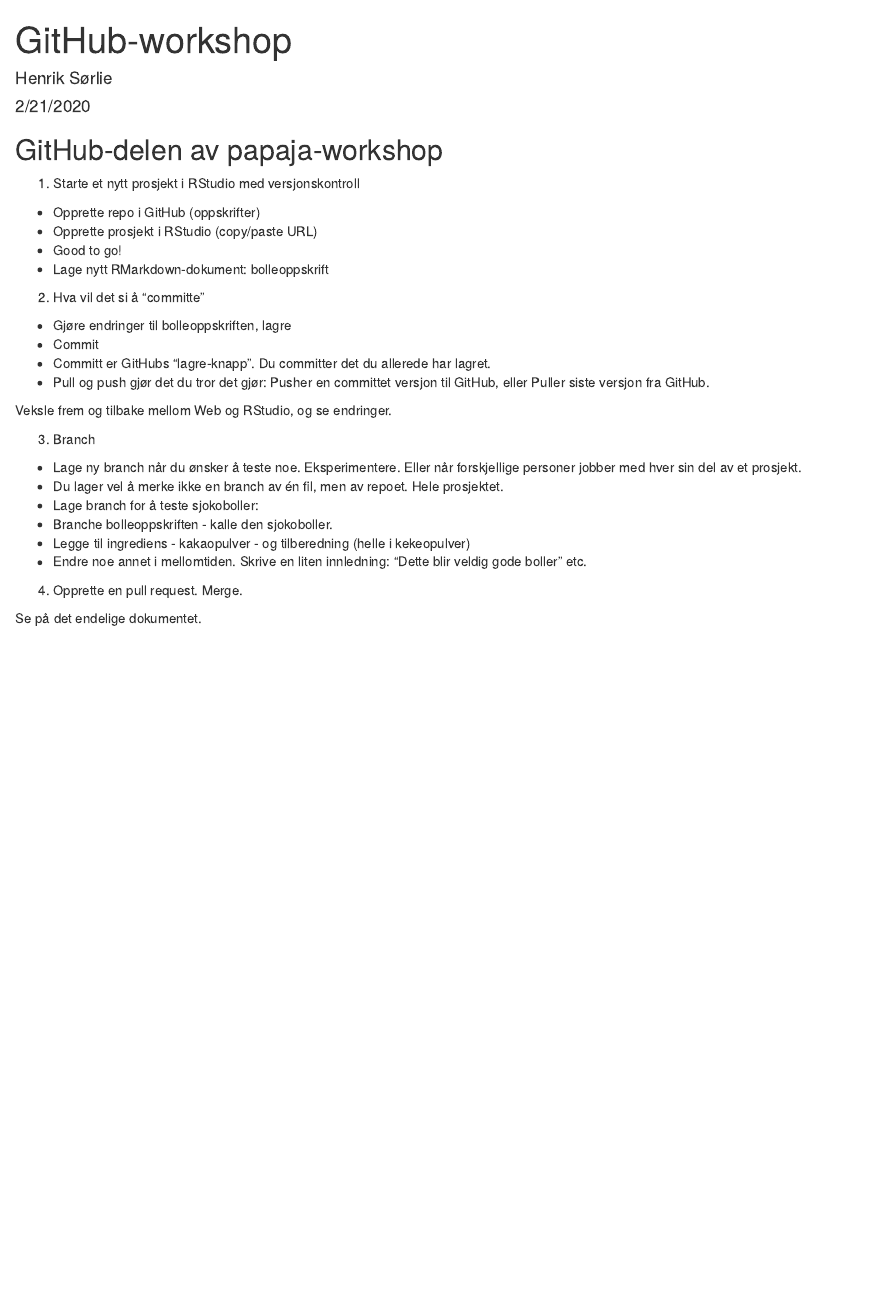
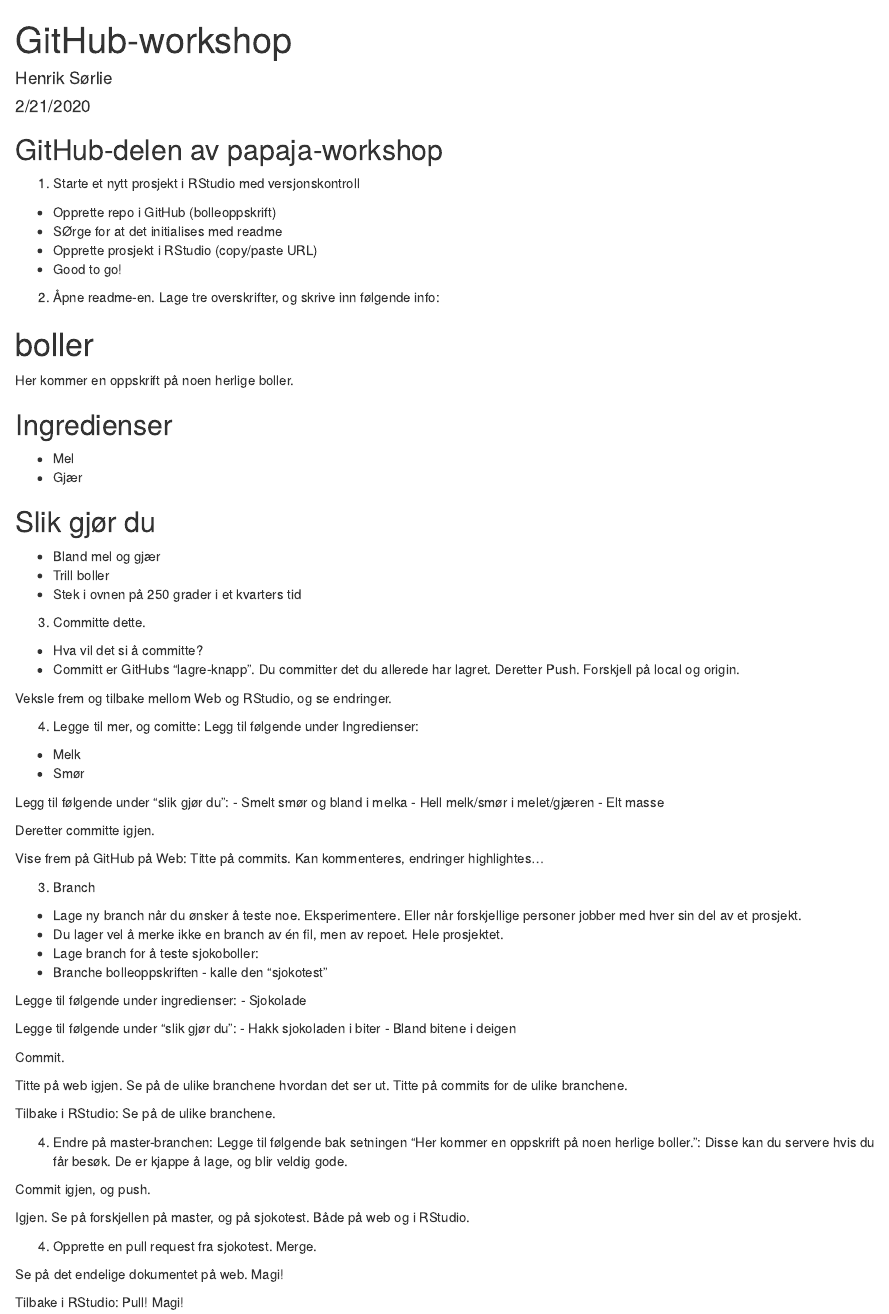
Before and after one commit to hsorlie/Teaching, an R Markdown document (papaja_workshop/GItHub/githubworkshop.Rmd): the page in a window 1100 px wide, from its top. Rendered offline with R 4.5, knitr and Pandoc, with nearby package versions.

Commit message:
ferdig i grovt. Må fikse formattering.

```diff
--- a/papaja_workshop/GItHub/githubworkshop.Rmd
+++ b/papaja_workshop/GItHub/githubworkshop.Rmd
@@ -12,27 +12,77 @@
 ## GitHub-delen av papaja-workshop
 
 1. Starte et nytt prosjekt i RStudio med versjonskontroll
-- Opprette repo i GitHub (oppskrifter)
+- Opprette repo i GitHub (bolleoppskrift)
+- SØrge for at det initialises med readme
 - Opprette prosjekt i RStudio (copy/paste URL)
 - Good to go!
-- Lage nytt RMarkdown-dokument: bolleoppskrift
 
-2. Hva vil det si å "committe"
-- Gjøre endringer til bolleoppskriften, lagre
-- Commit
-- Committ er GitHubs "lagre-knapp". Du committer det du allerede har lagret.
-- Pull og push gjør det du tror det gjør: Pusher en committet versjon til GitHub, eller Puller siste versjon fra GitHub.
+2. Åpne readme-en. Lage tre overskrifter, og skrive inn følgende info:
+
+# boller
+
+Her kommer en oppskrift på noen herlige boller.
+
+## Ingredienser
+
+- Mel
+- Gjær
+
+## Slik gjør du
+
+- Bland mel og gjær
+- Trill boller
+- Stek i ovnen på 250 grader i et kvarters tid
+
+3. Committe dette.
+- Hva vil det si å committe?
+- Committ er GitHubs "lagre-knapp". Du committer det du allerede har lagret. Deretter Push. Forskjell på local og origin.
 
 Veksle frem og tilbake mellom Web og RStudio, og se endringer.
+
+4. Legge til mer, og comitte:
+Legg til følgende under Ingredienser:
+- Melk
+- Smør
+
+Legg til følgende under "slik gjør du":
+- Smelt smør og bland i melka
+- Hell melk/smør i melet/gjæren
+- Elt masse
+
+Deretter committe igjen.
+
+Vise frem på GitHub på Web: Titte på commits. Kan kommenteres, endringer highlightes...
 
 3. Branch
 - Lage ny branch når du ønsker å teste noe. Eksperimentere. Eller når forskjellige personer jobber med hver sin del av et prosjekt.
 - Du lager vel å merke ikke en branch av én fil, men av repoet. Hele prosjektet.
 - Lage branch for å teste sjokoboller:
-- Branche bolleoppskriften - kalle den sjokoboller.
-- Legge til ingrediens - kakaopulver - og tilberedning (helle i kekeopulver)
-- Endre noe annet i mellomtiden. Skrive en liten innledning: "Dette blir veldig gode boller" etc.
+- Branche bolleoppskriften - kalle den "sjokotest"
 
-4. Opprette en pull request. Merge.
+Legge til følgende under ingredienser:
+- Sjokolade
 
-Se på det endelige dokumentet.
+Legge til følgende under "slik gjør du":
+- Hakk sjokoladen i biter
+- Bland bitene i deigen
+
+Commit.
+
+Titte på web igjen. Se på de ulike branchene hvordan det ser ut. Titte på commits for de ulike branchene.
+
+Tilbake i RStudio: Se på de ulike branchene.
+
+4. Endre på master-branchen:
+Legge til følgende bak setningen "Her kommer en oppskrift på noen herlige boller.": Disse kan du servere hvis du får besøk. De er kjappe å lage, og blir veldig gode.
+
+Commit igjen, og push.
+
+Igjen. Se på forskjellen på master, og på sjokotest. Både på web og i RStudio.
+
+4. Opprette en pull request fra sjokotest. Merge.
+
+Se på det endelige dokumentet på web. Magi!
+
+Tilbake i RStudio: Pull!
+Magi!
```
